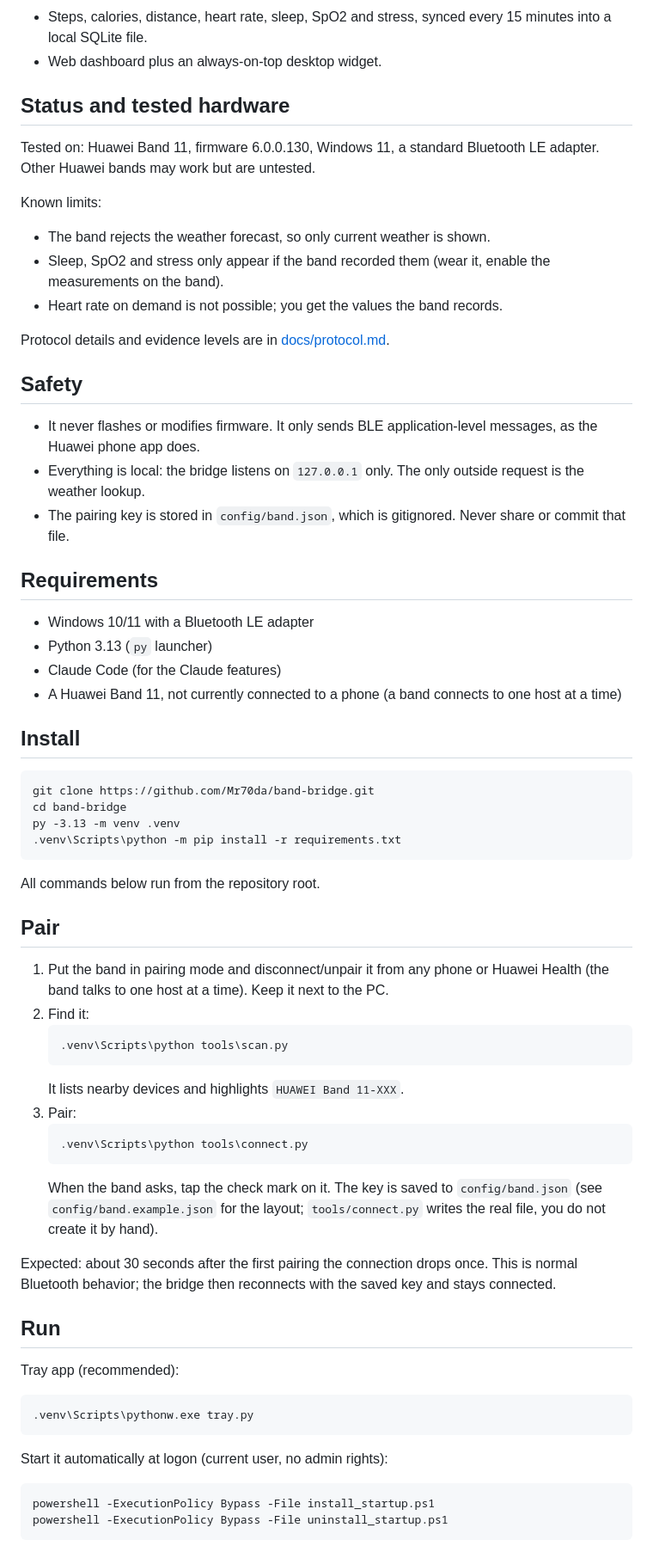
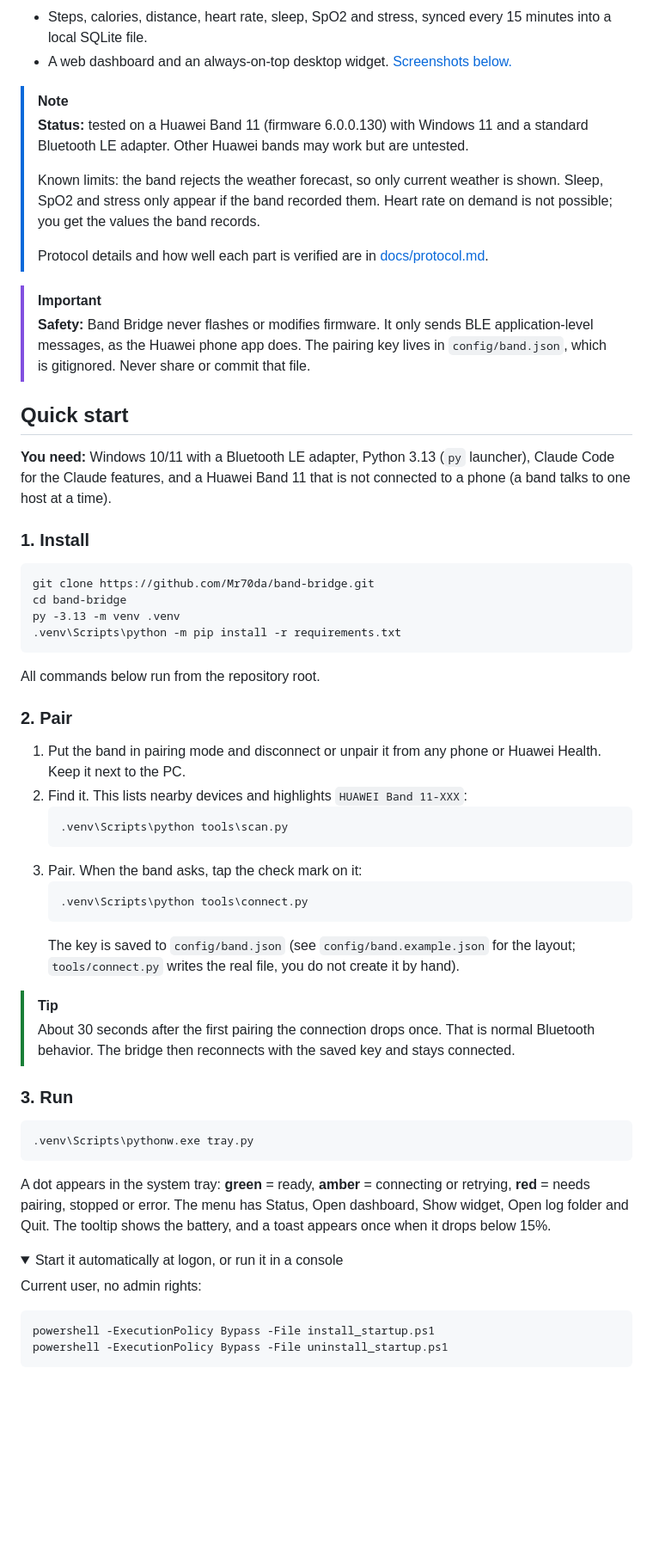
Before and after one commit to Mr70da/band-bridge, a Markdown page: README.md, the part around one of its changes. Shown at 86% size. Rendered like a GitHub page; folded sections open; blank space fills up the shorter version.

````diff
--- a/README.md
+++ b/README.md
@@ -23,31 +80,23 @@ Band Bridge connects a Huawei Band 11 directly to a Windows PC over Bluetooth LE
 - Steps, calories, distance, heart rate, sleep, SpO2 and stress, synced every 15 minutes into a local SQLite file.
-- Web dashboard plus an always-on-top desktop widget.
+- A web dashboard and an always-on-top desktop widget. [Screenshots below.](#dashboard-and-widget)
 
-## Status and tested hardware
+</details>
 
-Tested on: Huawei Band 11, firmware 6.0.0.130, Windows 11, a standard Bluetooth LE adapter. Other Huawei bands may work but are untested.
+> [!NOTE]
+> **Status:** tested on a Huawei Band 11 (firmware 6.0.0.130) with Windows 11 and a standard Bluetooth LE adapter. Other Huawei bands may work but are untested.
+>
+> Known limits: the band rejects the weather forecast, so only current weather is shown. Sleep, SpO2 and stress only appear if the band recorded them. Heart rate on demand is not possible; you get the values the band records.
+>
+> Protocol details and how well each part is verified are in [docs/protocol.md](docs/protocol.md).
 
-Known limits:
-- The band rejects the weather forecast, so only current weather is shown.
-- Sleep, SpO2 and stress only appear if the band recorded them (wear it, enable the measurements on the band).
-- Heart rate on demand is not possible; you get the values the band records.
+> [!IMPORTANT]
+> **Safety:** Band Bridge never flashes or modifies firmware. It only sends BLE application-level messages, as the Huawei phone app does. The pairing key lives in `config/band.json`, which is gitignored. Never share or commit that file.
 
-Protocol details and evidence levels are in [docs/protocol.md](docs/protocol.md).
+## Quick start
 
-## Safety
+**You need:** Windows 10/11 with a Bluetooth LE adapter, Python 3.13 (`py` launcher), Claude Code for the Claude features, and a Huawei Band 11 that is not connected to a phone (a band talks to one host at a time).
 
-- It never flashes or modifies firmware. It only sends BLE application-level messages, as the Huawei phone app does.
-- Everything is local: the bridge listens on `127.0.0.1` only. The only outside request is the weather lookup.
-- The pairing key is stored in `config/band.json`, which is gitignored. Never share or commit that file.
-
-## Requirements
-
-- Windows 10/11 with a Bluetooth LE adapter
-- Python 3.13 (`py` launcher)
-- Claude Code (for the Claude features)
-- A Huawei Band 11, not currently connected to a phone (a band connects to one host at a time)
-
-## Install
+### 1. Install
 
 ```
 git clone https://github.com/Mr70da/band-bridge.git
@@ -58,29 +107,34 @@ py -3.13 -m venv .venv
 
 All commands below run from the repository root.
 
-## Pair
+### 2. Pair
 
-1. Put the band in pairing mode and disconnect/unpair it from any phone or Huawei Health (the band talks to one host at a time). Keep it next to the PC.
-2. Find it:
+1. Put the band in pairing mode and disconnect or unpair it from any phone or Huawei Health. Keep it next to the PC.
+2. Find it. This lists nearby devices and highlights `HUAWEI Band 11-XXX`:
    ```
    .venv\Scripts\python tools\scan.py
    ```
-   It lists nearby devices and highlights `HUAWEI Band 11-XXX`.
-3. Pair:
+3. Pair. When the band asks, tap the check mark on it:
    ```
    .venv\Scripts\python tools\connect.py
    ```
-   When the band asks, tap the check mark on it. The key is saved to `config/band.json` (see `config/band.example.json` for the layout; `tools/connect.py` writes the real file, you do not create it by hand).
+   The key is saved to `config/band.json` (see `config/band.example.json` for the layout; `tools/connect.py` writes the real file, you do not create it by hand).
 
-Expected: about 30 seconds after the first pairing the connection drops once. This is normal Bluetooth behavior; the bridge then reconnects with the saved key and stays connected.
+> [!TIP]
+> About 30 seconds after the first pairing the connection drops once. That is normal Bluetooth behavior. The bridge then reconnects with the saved key and stays connected.
 
-## Run
+### 3. Run
 
-Tray app (recommended):
 ```
 .venv\Scripts\pythonw.exe tray.py
 ```
-Start it automatically at logon (current user, no admin rights):
+
+A dot appears in the system tray: **green** = ready, **amber** = connecting or retrying, **red** = needs pairing, stopped or error. The menu has Status, Open dashboard, Show widget, Open log folder and Quit. The tooltip shows the battery, and a toast appears once when it drops below 15%.
+
+<details>
+<summary>Start it automatically at logon, or run it in a console</summary>
+
+Current user, no admin rights:
 ```
 powershell -ExecutionPolicy Bypass -File install_startup.ps1
 powershell -ExecutionPolicy Bypass -File uninstall_startup.ps1
````
Also changed, not shown: other parts of README.md (+159 -40 lines), CONTRIBUTING.md (+1 -1 lines), docs/img/dashboard.png (added), docs/img/widget.png (added), 2 other files.
